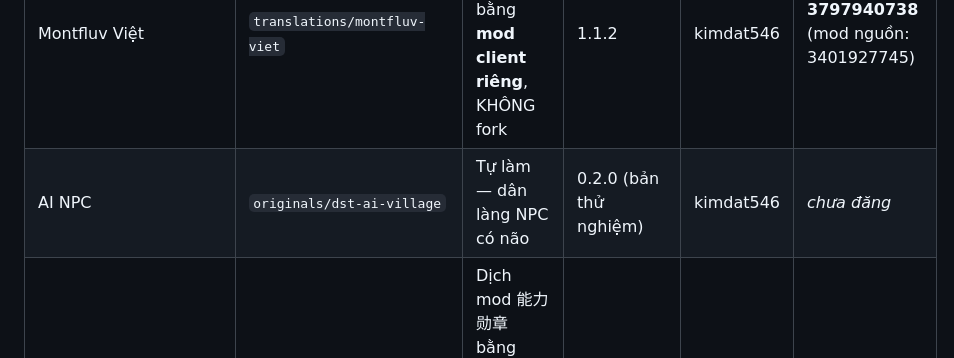
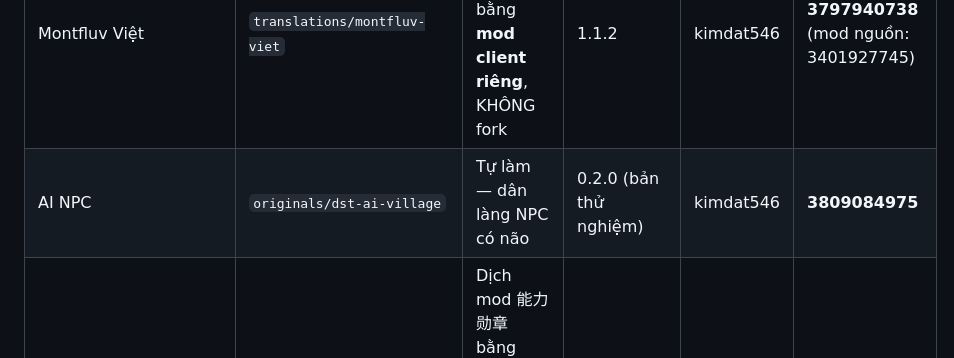
Before and after one commit to kimdat546/dst-mods, a Markdown page: README.md, the part around the change. Rendered like a GitHub page.

Commit message:
docs: ghi Workshop ID của AI NPC (3809084975)
Co-Authored-By: Claude Opus 5.5 <noreply@anthropic.com>

```diff
--- a/README.md
+++ b/README.md
@@ -70,7 +70,7 @@ Repo cũ `github.com/kimdat546/dst-tieng-viet` giữ lại làm lưu trữ; côn
 | Food Buff | `originals/food-buff-hud` | Tự làm | 1.0.0 | kimdat546 | **3774466732** |
 | Thần Binh Phù Ấn | `translations/than-binh-phu-an-viet` | Dịch + phát triển tiếp mod mã nguồn mở | 0.0.3 | kimdat546 | **3792863569** (nguồn: 3096210166) |
 | Montfluv Việt | `translations/montfluv-viet` | Dịch mod 山河表里 bằng **mod client riêng**, KHÔNG fork | 1.1.2 | kimdat546 | **3797940738** (mod nguồn: 3401927745) |
-| AI NPC | `originals/dst-ai-village` | Tự làm — dân làng NPC có não | 0.2.0 (bản thử nghiệm) | kimdat546 | *chưa đăng* |
+| AI NPC | `originals/dst-ai-village` | Tự làm — dân làng NPC có não | 0.2.0 (bản thử nghiệm) | kimdat546 | **3809084975** |
 | Functional Medal Việt | `translations/functional-medal-viet` | Dịch mod 能力勋章 bằng **mod client riêng** + **bản [Server]** cho chữ do server ghép, KHÔNG fork | 0.2.2 (bản thử, đang nhận góp ý) | kimdat546 | client **3802626143**, server **3809137709** (mod nguồn: 1909182187) |
 
 
```
